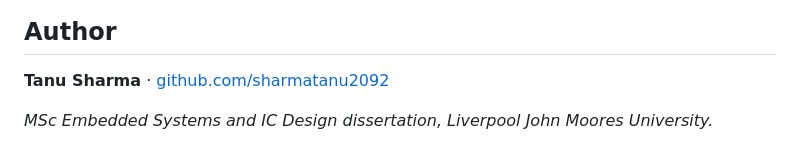
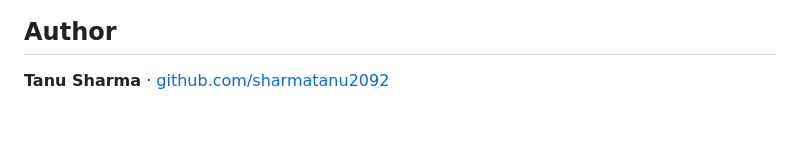
Before and after one commit to sharmatanu2092/Edge-AI-Vision-Pipeline-on-AWS-SageMaker-for-Real-Time-Object-Detection, a Markdown page: README.md, the part around one of its changes. Rendered like a GitHub page; blank space fills up the shorter version.

```diff
--- a/README.md
+++ b/README.md
@@ -259,5 +259,3 @@ MIT — see [LICENSE](LICENSE)
 ## Author
 
 **Tanu Sharma** · [github.com/sharmatanu2092](https://github.com/sharmatanu2092)
-
-*MSc Embedded Systems and IC Design dissertation, Liverpool John Moores University.*
```
Also changed, not shown: other parts of README.md (+1 -1 lines).
